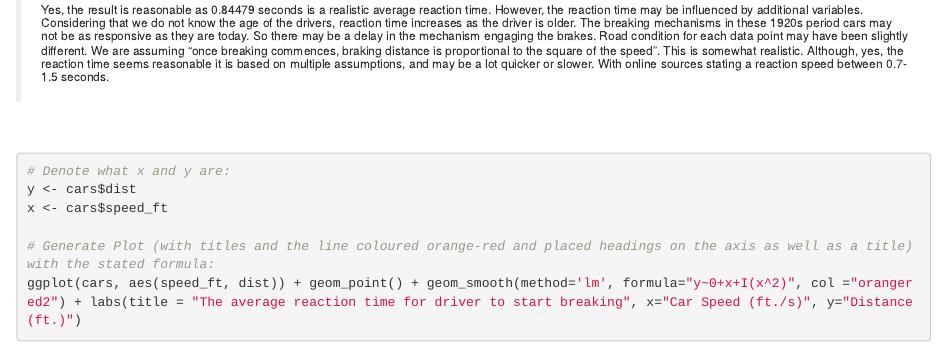
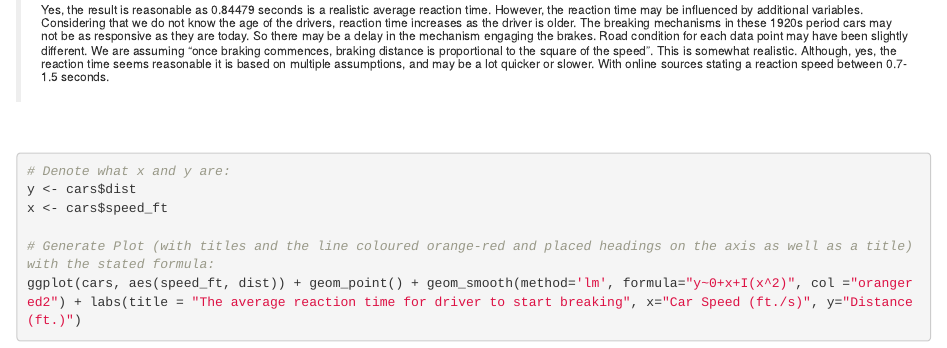
Before and after one commit to Sakhtz/R.RStudio_assessment, an R Markdown document (Advanced_Bioinformatics_2020_assessment.Rmd): the page in a window 1100 px wide, from 5560 px down. The pictures show the output file Advanced_Bioinformatics_2020_assessment.html that the author committed with the source, opened offline.

Commit message:
03.05.20 Final Draft

````diff
--- a/Advanced_Bioinformatics_2020_assessment.Rmd
+++ b/Advanced_Bioinformatics_2020_assessment.Rmd
@@ -4,8 +4,8 @@ author: '[Candidate ID: 9535]'
 date: "1st April 2020"
 output:
   html_document: default
+  github_document: default
   word_document: default
-  github_document: default
 ---
 
 ```{r setup, include=FALSE}
@@ -175,7 +175,7 @@ summary(line)
 <p>&nbsp;</p>
 
 
-> ###### Yes, the result is reasonable as 0.84479 seconds is a realistic average reaction time. However, the reaction time may be influenced by additional variables. Considering that we do not know the age of the drivers, reaction time increases as the driver is older. The breaking mechanisms in these 1920s period cars may not be as responsive as they are today. So there may be a delay in the mechanism engaging the brakes. Road condition for each data point may have been slightly different. We are assuming "once breaking commences, braking distance is proportional to the square of the speed". This is somewhat realistic. Although, yes, the reaction time seems reasonable it is based on multiple assumptions, and may be a lot quicker or slower. With online sources stating a reaction speed between 0.7-1.5 seconds.
+> ###### Yes, the result is reasonable as 0.84479 seconds is a realistic average reaction time. However, the reaction time may be influenced by additional variables. Considering that we do not know the age of the drivers, reaction time increases as the driver is older. The breaking mechanisms in these 1920s period cars may not be as responsive as they are today. So there may be a delay in the mechanism engaging the brakes. Road condition for each data point may have been slightly different. We are assuming "once braking commences, braking distance is proportional to the square of the speed". This is somewhat realistic. Although, yes, the reaction time seems reasonable it is based on multiple assumptions, and may be a lot quicker or slower. With online sources stating a reaction speed between 0.7-1.5 seconds.
 
 
 <p>&nbsp;</p>
````
Also changed, not shown: Advanced_Bioinformatics_2020_assessment.html, Advanced_Bioinformatics_2020_assessment.md, 1 other file.
